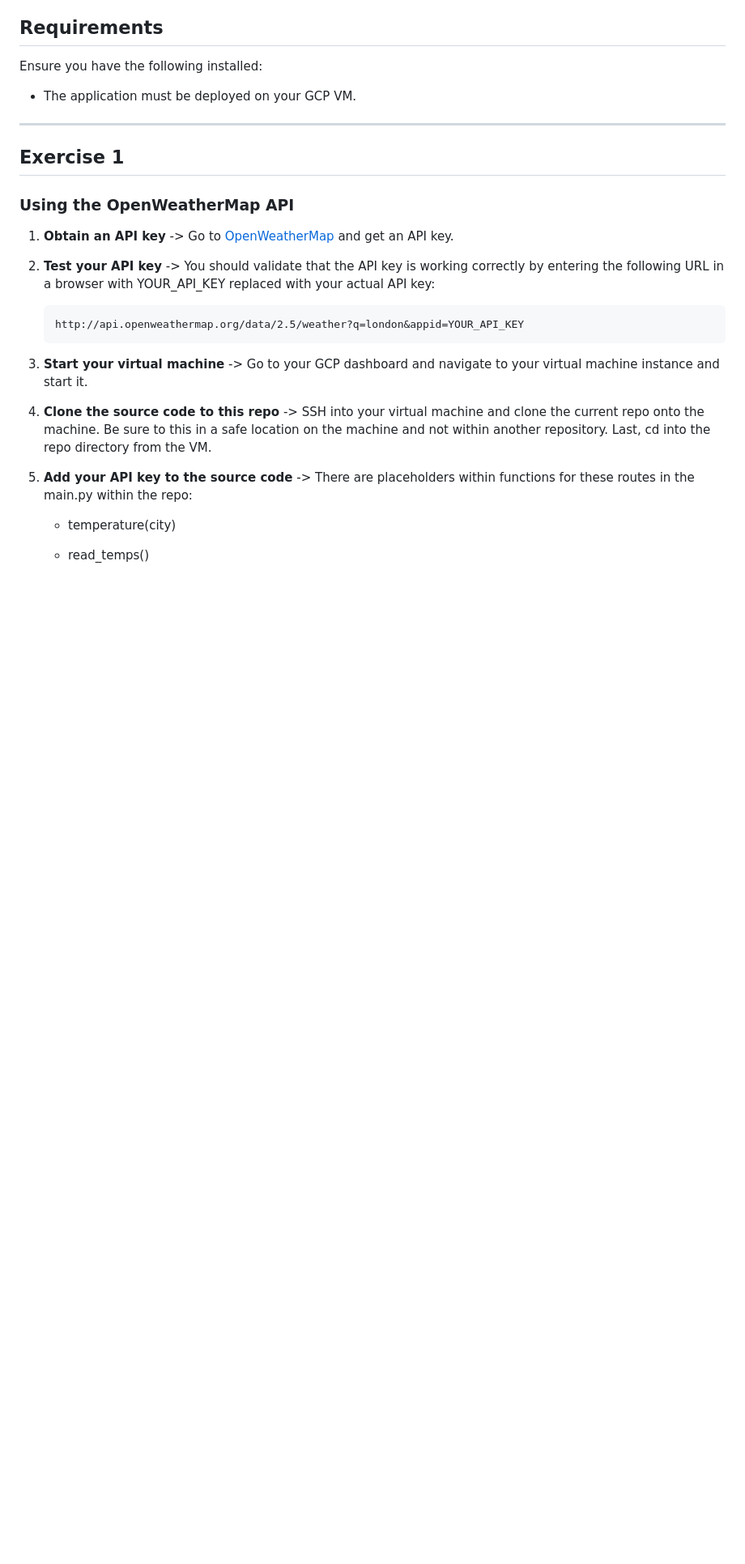
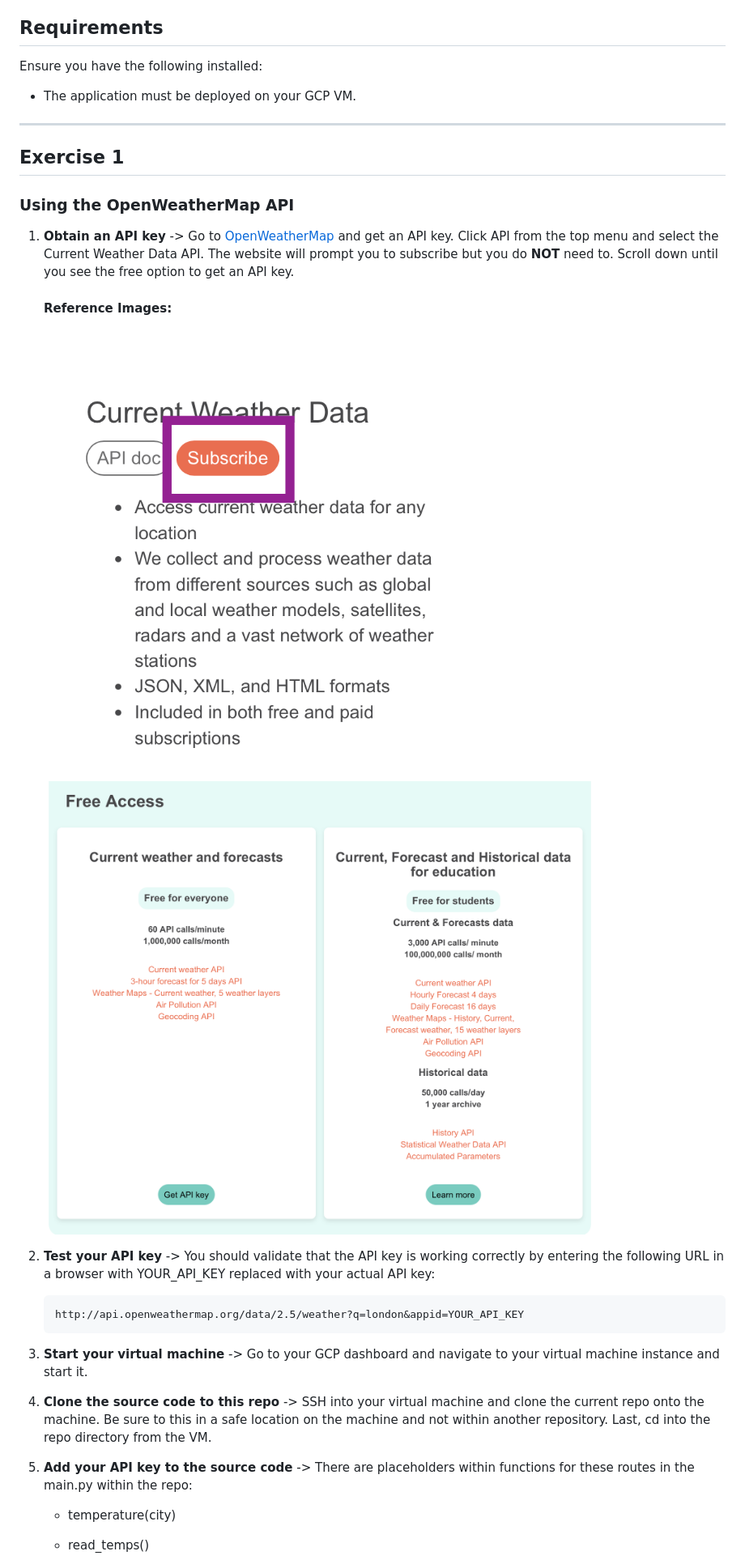
Before and after one commit to jewellwk/flask-weather-API, a Markdown page: README.md, the part around the change printed below. Shown: that part at 81% size. Drawn GitHub-style; pictures changed too: sample_screenshots/CurrentWeatherData.png (added), sample_screenshots/FREEAPIKEY.png (added); blank space fills up the shorter version.

Commit message:
Added additional images for reference.

```diff
--- a/README.md
+++ b/README.md
@@ -13,7 +13,10 @@ Ensure you have the following installed:
 ### Using the OpenWeatherMap API
 
 1. **Obtain an API key**
-    -> Go to [OpenWeatherMap](https://openweathermap.org/price) and get an API key.
+    -> Go to [OpenWeatherMap](https://openweathermap.org/price) and get an API key. Click API from the top menu and select the Current Weather Data API. The website will prompt you to subscribe but you do **NOT** need to. Scroll down until you see the free option to get an API key.
+    #### Reference Images:
+    ![Reference 1](sample_screenshots/CurrentWeatherData.png)
+    ![Reference 2](sample_screenshots/FREEAPIKEY.png)
 2. **Test your API key**
     -> You should validate that the API key is working correctly by entering the following URL in a browser with YOUR_API_KEY replaced with your actual API key:
 
```
Also changed, not shown: other parts of README.md (+3 -3 lines).
